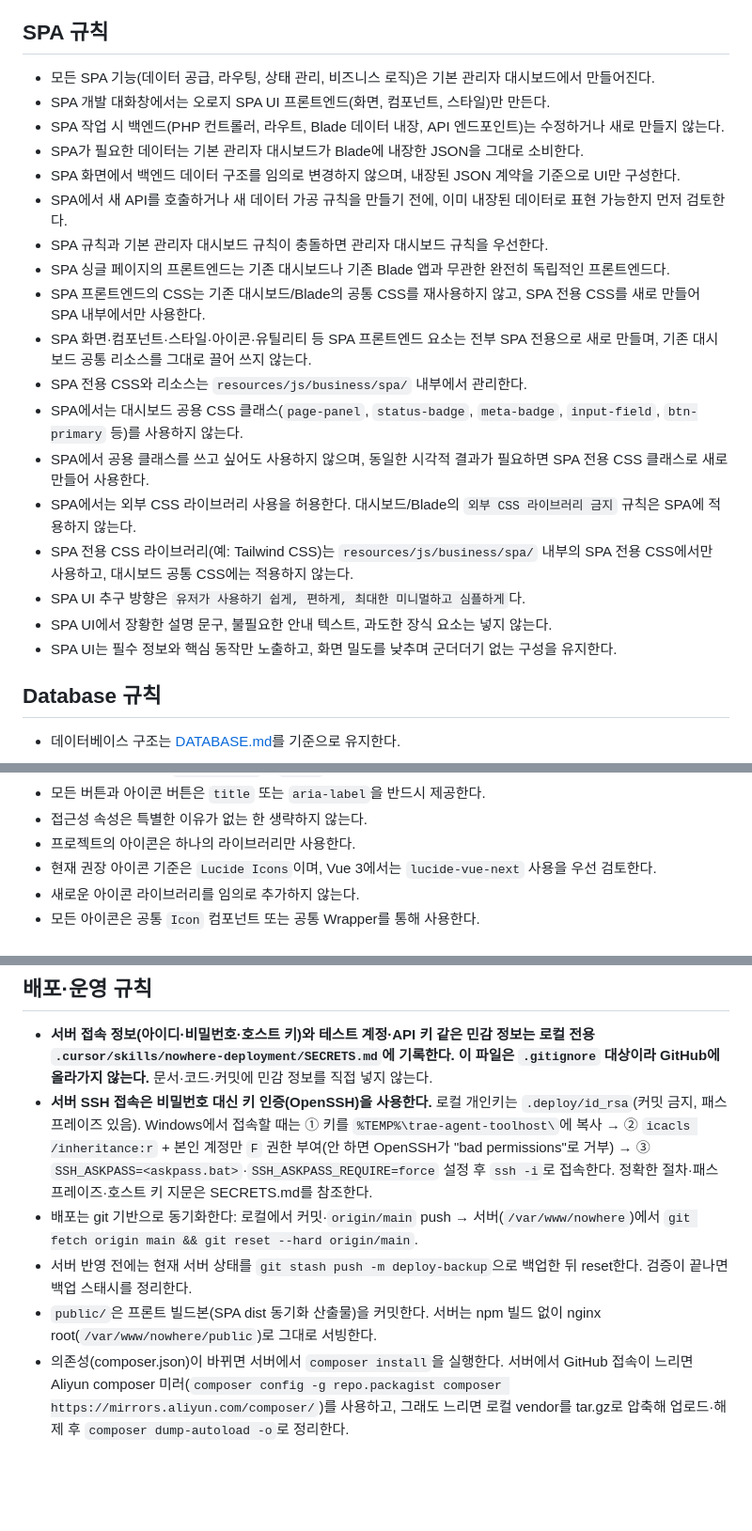
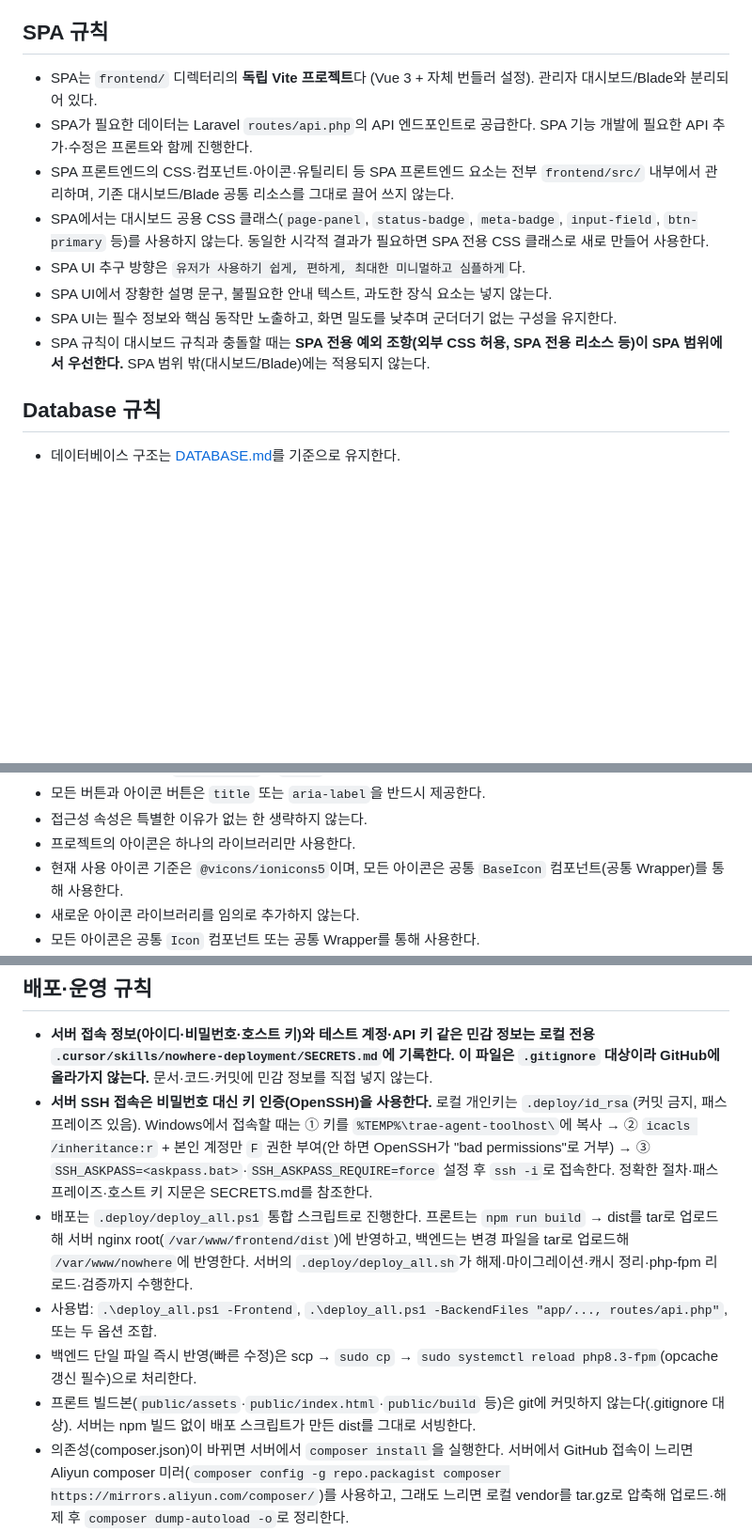
Before and after one commit to bitsome/nowhere, a Markdown page: docs/RULES.md, 3 parts joined by grey strips. Shown at 94% size. Drawn GitHub-style; blank space fills up the shorter version.

```diff
--- a/docs/RULES.md
+++ b/docs/RULES.md
@@ -133,24 +134,14 @@
 - 도메인 전용 프론트 기능이라도 이후 다른 화면에서 다시 쓸 가능성이 있으면 처음부터 분리 가능한 형태로 만든다.
 
 ## SPA 규칙
-- 모든 SPA 기능(데이터 공급, 라우팅, 상태 관리, 비즈니스 로직)은 기본 관리자 대시보드에서 만들어진다.
-- SPA 개발 대화창에서는 오로지 SPA UI 프론트엔드(화면, 컴포넌트, 스타일)만 만든다.
-- SPA 작업 시 백엔드(PHP 컨트롤러, 라우트, Blade 데이터 내장, API 엔드포인트)는 수정하거나 새로 만들지 않는다.
-- SPA가 필요한 데이터는 기본 관리자 대시보드가 Blade에 내장한 JSON을 그대로 소비한다.
-- SPA 화면에서 백엔드 데이터 구조를 임의로 변경하지 않으며, 내장된 JSON 계약을 기준으로 UI만 구성한다.
-- SPA에서 새 API를 호출하거나 새 데이터 가공 규칙을 만들기 전에, 이미 내장된 데이터로 표현 가능한지 먼저 검토한다.
-- SPA 규칙과 기본 관리자 대시보드 규칙이 충돌하면 관리자 대시보드 규칙을 우선한다.
-- SPA 싱글 페이지의 프론트엔드는 기존 대시보드나 기존 Blade 앱과 무관한 완전히 독립적인 프론트엔드다.
-- SPA 프론트엔드의 CSS는 기존 대시보드/Blade의 공통 CSS를 재사용하지 않고, SPA 전용 CSS를 새로 만들어 SPA 내부에서만 사용한다.
-- SPA 화면·컴포넌트·스타일·아이콘·유틸리티 등 SPA 프론트엔드 요소는 전부 SPA 전용으로 새로 만들며, 기존 대시보드 공통 리소스를 그대로 끌어 쓰지 않는다.
-- SPA 전용 CSS와 리소스는 `resources/js/business/spa/` 내부에서 관리한다.
-- SPA에서는 대시보드 공용 CSS 클래스(`page-panel`, `status-badge`, `meta-badge`, `input-field`, `btn-primary` 등)를 사용하지 않는다.
-- SPA에서 공용 클래스를 쓰고 싶어도 사용하지 않으며, 동일한 시각적 결과가 필요하면 SPA 전용 CSS 클래스로 새로 만들어 사용한다.
-- SPA에서는 외부 CSS 라이브러리 사용을 허용한다. 대시보드/Blade의 `외부 CSS 라이브러리 금지` 규칙은 SPA에 적용하지 않는다.
-- SPA 전용 CSS 라이브러리(예: Tailwind CSS)는 `resources/js/business/spa/` 내부의 SPA 전용 CSS에서만 사용하고, 대시보드 공통 CSS에는 적용하지 않는다.
+- SPA는 `frontend/` 디렉터리의 **독립 Vite 프로젝트**다 (Vue 3 + 자체 번들러 설정). 관리자 대시보드/Blade와 분리되어 있다.
+- SPA가 필요한 데이터는 Laravel `routes/api.php`의 API 엔드포인트로 공급한다. SPA 기능 개발에 필요한 API 추가·수정은 프론트와 함께 진행한다.
+- SPA 프론트엔드의 CSS·컴포넌트·아이콘·유틸리티 등 SPA 프론트엔드 요소는 전부 `frontend/src/` 내부에서 관리하며, 기존 대시보드/Blade 공통 리소스를 그대로 끌어 쓰지 않는다.
+- SPA에서는 대시보드 공용 CSS 클래스(`page-panel`, `status-badge`, `meta-badge`, `input-field`, `btn-primary` 등)를 사용하지 않는다. 동일한 시각적 결과가 필요하면 SPA 전용 CSS 클래스로 새로 만들어 사용한다.
 - SPA UI 추구 방향은 `유저가 사용하기 쉽게, 편하게, 최대한 미니멀하고 심플하게`다.
 - SPA UI에서 장황한 설명 문구, 불필요한 안내 텍스트, 과도한 장식 요소는 넣지 않는다.
 - SPA UI는 필수 정보와 핵심 동작만 노출하고, 화면 밀도를 낮추며 군더더기 없는 구성을 유지한다.
+- SPA 규칙이 대시보드 규칙과 충돌할 때는 **SPA 전용 예외 조항(외부 CSS 허용, SPA 전용 리소스 등)이 SPA 범위에서 우선한다.** SPA 범위 밖(대시보드/Blade)에는 적용되지 않는다.
 
 ## Database 규칙
 - 데이터베이스 구조는 [DATABASE.md](./DATABASE.md)를 기준으로 유지한다.
@@ -217,7 +208,7 @@
 - 모든 버튼과 아이콘 버튼은 `title` 또는 `aria-label`을 반드시 제공한다.
 - 접근성 속성은 특별한 이유가 없는 한 생략하지 않는다.
 - 프로젝트의 아이콘은 하나의 라이브러리만 사용한다.
-- 현재 권장 아이콘 기준은 `Lucide Icons`이며, Vue 3에서는 `lucide-vue-next` 사용을 우선 검토한다.
+- 현재 사용 아이콘 기준은 `@vicons/ionicons5`이며, 모든 아이콘은 공통 `BaseIcon` 컴포넌트(공통 Wrapper)를 통해 사용한다.
 - 새로운 아이콘 라이브러리를 임의로 추가하지 않는다.
 - 모든 아이콘은 공통 `Icon` 컴포넌트 또는 공통 Wrapper를 통해 사용한다.
 - 직접 SVG를 반복 작성하지 않는다.
@@ -266,9 +259,10 @@
 ## 배포·운영 규칙
 - **서버 접속 정보(아이디·비밀번호·호스트 키)와 테스트 계정·API 키 같은 민감 정보는 로컬 전용 `.cursor/skills/nowhere-deployment/SECRETS.md`에 기록한다. 이 파일은 `.gitignore` 대상이라 GitHub에 올라가지 않는다.** 문서·코드·커밋에 민감 정보를 직접 넣지 않는다.
 - **서버 SSH 접속은 비밀번호 대신 키 인증(OpenSSH)을 사용한다.** 로컬 개인키는 `.deploy/id_rsa`(커밋 금지, 패스프레이즈 있음). Windows에서 접속할 때는 ① 키를 `%TEMP%\trae-agent-toolhost\`에 복사 → ② `icacls /inheritance:r` + 본인 계정만 `F` 권한 부여(안 하면 OpenSSH가 "bad permissions"로 거부) → ③ `SSH_ASKPASS=<askpass.bat>`·`SSH_ASKPASS_REQUIRE=force` 설정 후 `ssh -i`로 접속한다. 정확한 절차·패스프레이즈·호스트 키 지문은 SECRETS.md를 참조한다.
-- 배포는 git 기반으로 동기화한다: 로컬에서 커밋·`origin/main` push → 서버(`/var/www/nowhere`)에서 `git fetch origin main && git reset --hard origin/main`.
-- 서버 반영 전에는 현재 서버 상태를 `git stash push -m deploy-backup`으로 백업한 뒤 reset한다. 검증이 끝나면 백업 스태시를 정리한다.
-- `public/`은 프론트 빌드본(SPA dist 동기화 산출물)을 커밋한다. 서버는 npm 빌드 없이 nginx root(`/var/www/nowhere/public`)로 그대로 서빙한다.
+- 배포는 `.deploy/deploy_all.ps1` 통합 스크립트로 진행한다. 프론트는 `npm run build` → dist를 tar로 업로드해 서버 nginx root(`/var/www/frontend/dist`)에 반영하고, 백엔드는 변경 파일을 tar로 업로드해 `/var/www/nowhere`에 반영한다. 서버의 `.deploy/deploy_all.sh`가 해제·마이그레이션·캐시 정리·php-fpm 리로드·검증까지 수행한다.
+- 사용법: `.\deploy_all.ps1 -Frontend`, `.\deploy_all.ps1 -BackendFiles "app/..., routes/api.php"`, 또는 두 옵션 조합.
+- 백엔드 단일 파일 즉시 반영(빠른 수정)은 scp → `sudo cp` → `sudo systemctl reload php8.3-fpm`(opcache 갱신 필수)으로 처리한다.
+- 프론트 빌드본(`public/assets`·`public/index.html`·`public/build` 등)은 git에 커밋하지 않는다(.gitignore 대상). 서버는 npm 빌드 없이 배포 스크립트가 만든 dist를 그대로 서빙한다.
 - 의존성(composer.json)이 바뀌면 서버에서 `composer install`을 실행한다. 서버에서 GitHub 접속이 느리면 Aliyun composer 미러(`composer config -g repo.packagist composer https://mirrors.aliyun.com/composer/`)를 사용하고, 그래도 느리면 로컬 vendor를 tar.gz로 압축해 업로드·해제 후 `composer dump-autoload -o`로 정리한다.
 - 마이그레이션은 `php artisan migrate --force`, 캐시는 `config:clear / route:clear / view:clear`, php-fpm은 `systemctl reload php8.3-fpm`으로 반영한다.
 - 배포 후에는 반드시 `/up`(200), 루트 페이지(200), 새 빌드 asset 적용 여부로 검증한다.
```
Also changed, not shown: other parts of docs/RULES.md (+5 -2 lines), docs/ARCHITECTURE.md (+2 -2 lines), docs/DEPLOY.md (+14 -15 lines).
